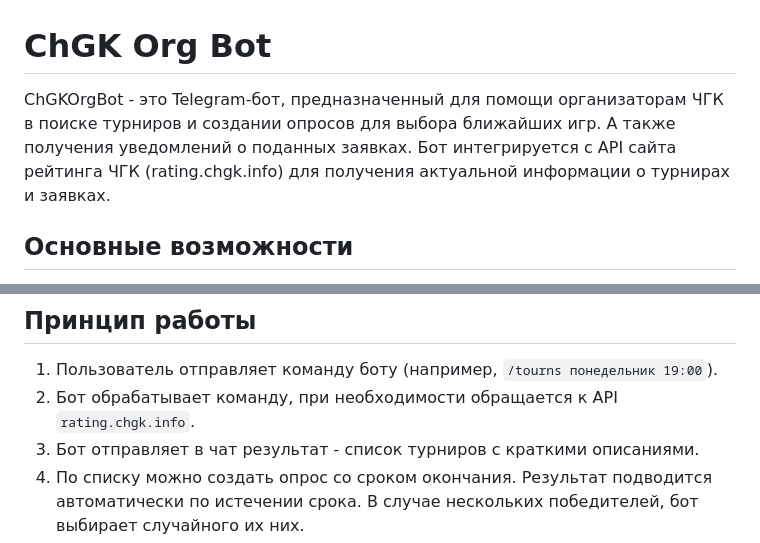
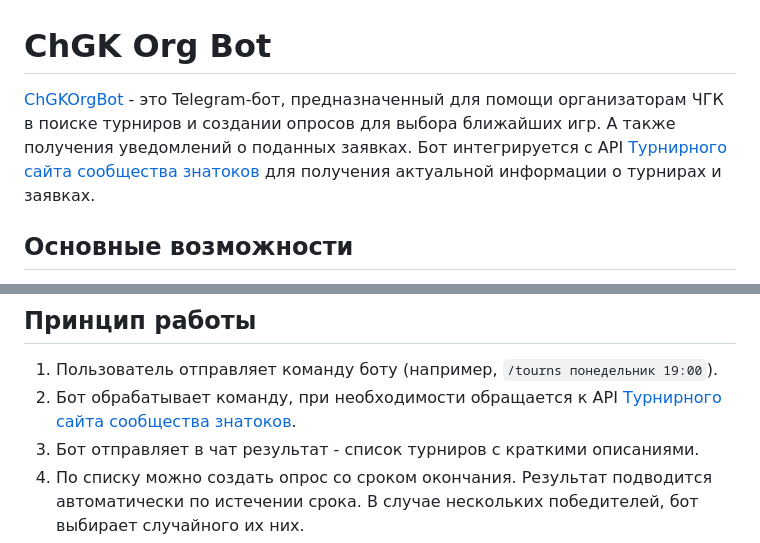
Before and after one commit to bobawhaler/chgkorgbot, a Markdown page: README.md, 2 parts joined by grey strips. Rendered like a GitHub page.

Commit message:
Update readme info

```diff
--- a/README.md
+++ b/README.md
@@ -1,7 +1,7 @@
 # ChGK Org Bot
 
-ChGKOrgBot - это Telegram-бот, предназначенный для помощи организаторам ЧГК в поиске турниров и создании опросов для выбора ближайших игр. А также получения уведомлений о поданных заявках.
-Бот интегрируется с API сайта рейтинга ЧГК (rating.chgk.info) для получения актуальной информации о турнирах и заявках.
+[ChGKOrgBot](https://t.me/gamepollbot) - это Telegram-бот, предназначенный для помощи организаторам ЧГК в поиске турниров и создании опросов для выбора ближайших игр. А также получения уведомлений о поданных заявках.
+Бот интегрируется с API [Турнирного сайта сообщества знатоков](https://rating.chgk.info) для получения актуальной информации о турнирах и заявках.
 
 ## Основные возможности
 
@@ -26,7 +26,7 @@ ChGKOrgBot - это Telegram-бот, предназначенный для по
 ## Принцип работы
 
 1.  Пользователь отправляет команду боту (например, `/tourns понедельник 19:00`).
-2.  Бот обрабатывает команду, при необходимости обращается к API `rating.chgk.info`.
+2.  Бот обрабатывает команду, при необходимости обращается к API [Турнирного сайта сообщества знатоков](https://rating.chgk.info).
 3.  Бот отправляет в чат результат - список турниров с краткими описаниями.
 4.  По списку можно создать опрос со сроком окончания. Результат подводится автоматически по истечении срока. В случае нескольких победителей, бот выбирает случайного их них.
 
```
